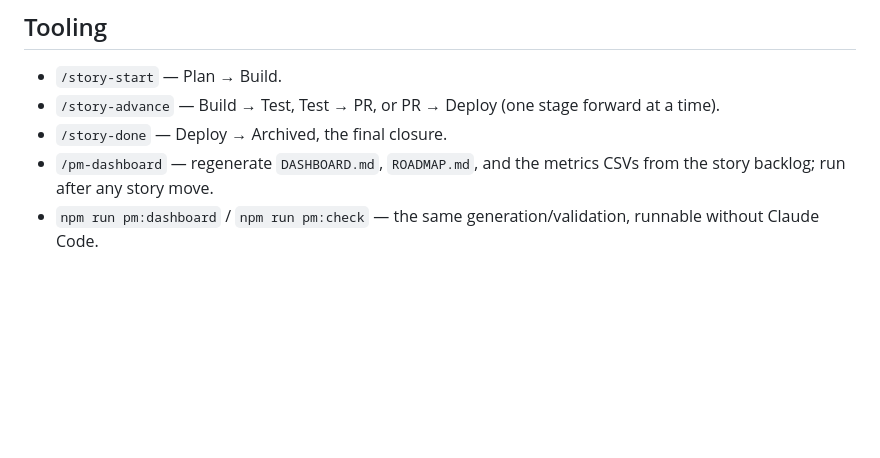
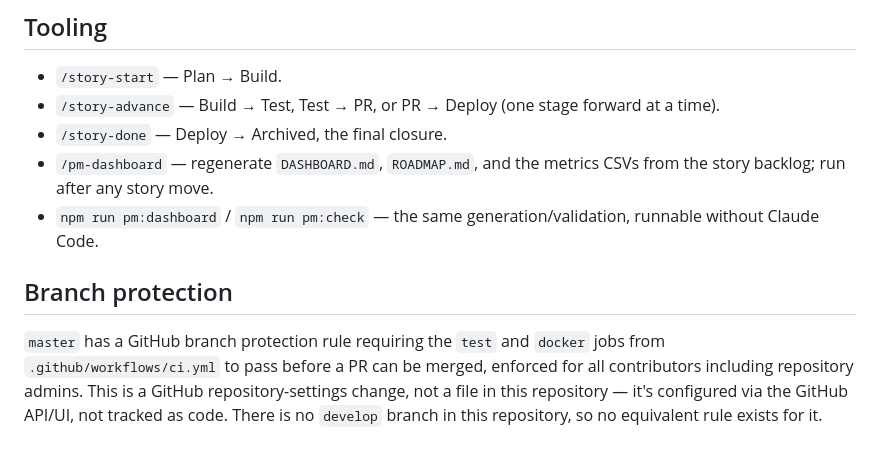
Before and after one commit to compadrejunior/postman-demo, a Markdown page: docs/project/SDLC.md, the part around the change. Drawn GitHub-style; blank space fills up the shorter version.

Commit message:
Document master branch protection rule
Requires the test and docker CI jobs to pass before merge, enforced
for admins too. Configured via GitHub repo settings (US-012), not a
file in this repo, so this note is the only trace of it in-repo.

Co-Authored-By: Claude Sonnet 5 <noreply@anthropic.com>

```diff
--- a/docs/project/SDLC.md
+++ b/docs/project/SDLC.md
@@ -28,3 +28,7 @@ As in stock Docket, a story's status is which folder it physically sits in under
 - `/story-done` — Deploy → Archived, the final closure.
 - `/pm-dashboard` — regenerate `DASHBOARD.md`, `ROADMAP.md`, and the metrics CSVs from the story backlog; run after any story move.
 - `npm run pm:dashboard` / `npm run pm:check` — the same generation/validation, runnable without Claude Code.
+
+## Branch protection
+
+`master` has a GitHub branch protection rule requiring the `test` and `docker` jobs from `.github/workflows/ci.yml` to pass before a PR can be merged, enforced for all contributors including repository admins. This is a GitHub repository-settings change, not a file in this repository — it's configured via the GitHub API/UI, not tracked as code. There is no `develop` branch in this repository, so no equivalent rule exists for it.
```
